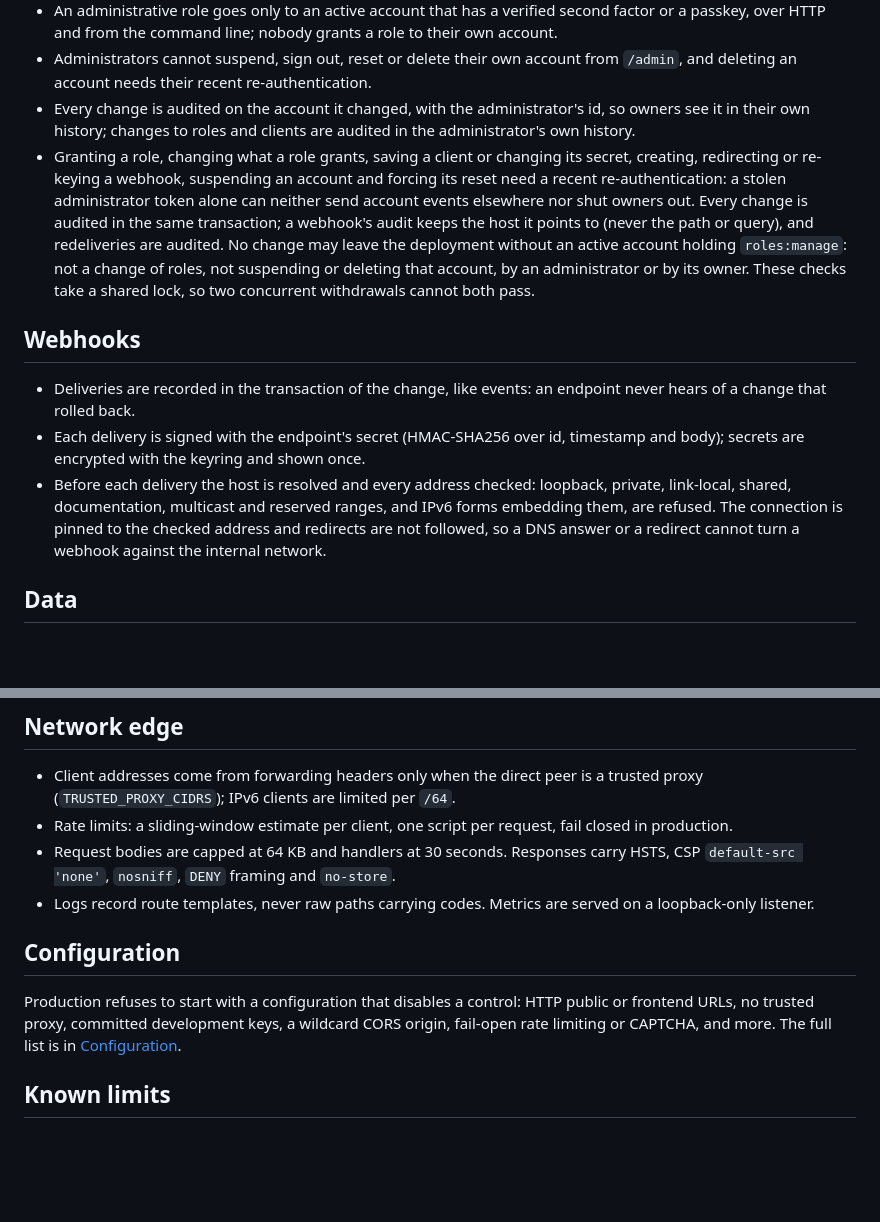
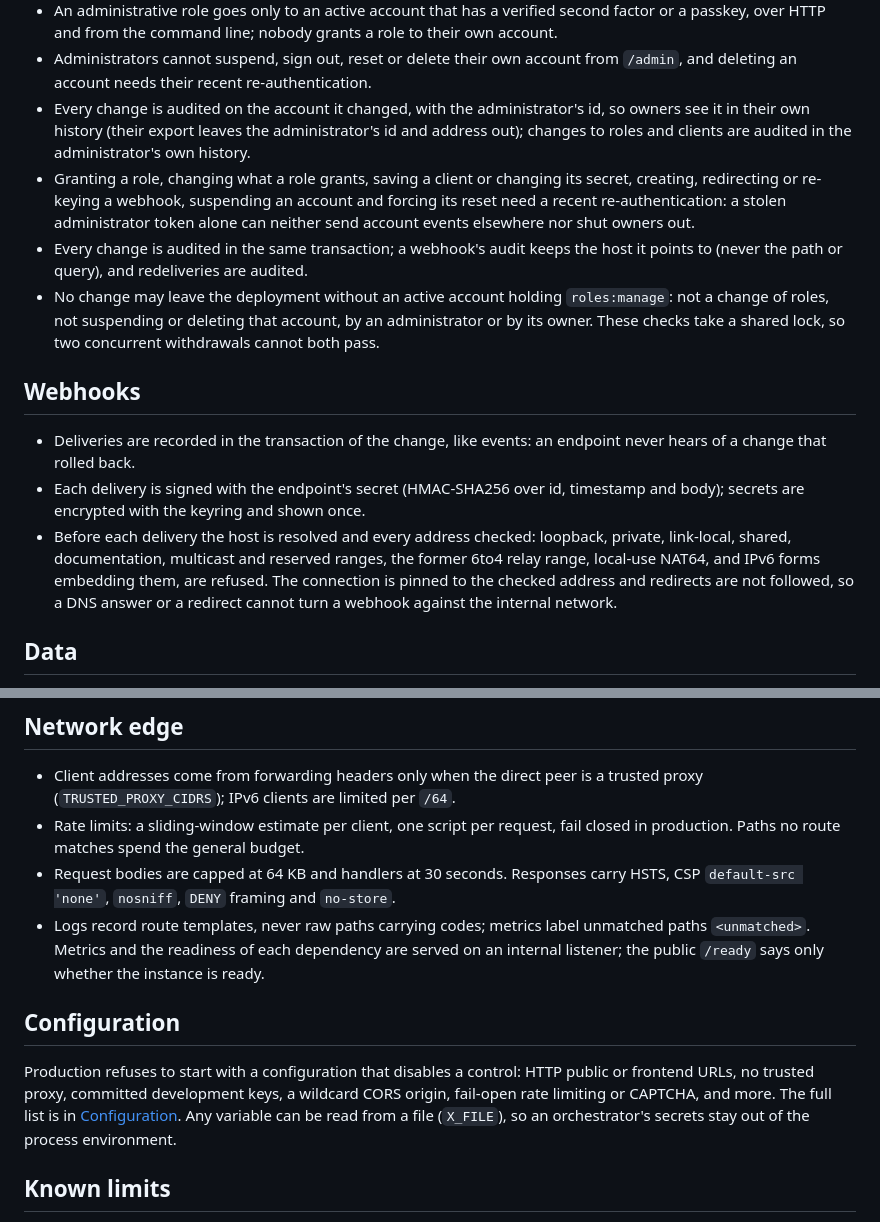
Before and after one commit to SIIR3X/auth-api, a Markdown page: docs/dev/security-model.md, 2 parts joined by grey strips. Rendered like a GitHub page; blank space fills up the shorter version.

Commit message:
docs: align the security model and route reference with the audit fixes

```diff
--- a/docs/dev/security-model.md
+++ b/docs/dev/security-model.md
@@ -215,17 +215,19 @@ the database together, is out of scope.
 - Administrators cannot suspend, sign out, reset or delete their own account
   from `/admin`, and deleting an account needs their recent re-authentication.
 - Every change is audited on the account it changed, with the administrator's
-  id, so owners see it in their own history; changes to roles and clients are
+  id, so owners see it in their own history (their export leaves the
+  administrator's id and address out); changes to roles and clients are
   audited in the administrator's own history.
 - Granting a role, changing what a role grants, saving a client or changing its
   secret, creating, redirecting or re-keying a webhook, suspending an account
   and forcing its reset need a recent re-authentication: a stolen administrator
   token alone can neither send account events elsewhere nor shut owners out.
-  Every change is audited in the same transaction; a webhook's audit keeps the
-  host it points to (never the path or query), and redeliveries are audited. No change may leave the deployment without an
-  active account holding `roles:manage`: not a change of roles, not suspending
-  or deleting that account, by an administrator or by its owner. These checks
-  take a shared lock, so two concurrent withdrawals cannot both pass.
+- Every change is audited in the same transaction; a webhook's audit keeps the
+  host it points to (never the path or query), and redeliveries are audited.
+- No change may leave the deployment without an active account holding
+  `roles:manage`: not a change of roles, not suspending or deleting that
+  account, by an administrator or by its owner. These checks take a shared
+  lock, so two concurrent withdrawals cannot both pass.
 
 ## Webhooks
 
@@ -235,7 +237,8 @@ the database together, is out of scope.
   timestamp and body); secrets are encrypted with the keyring and shown once.
 - Before each delivery the host is resolved and every address checked: loopback,
   private, link-local, shared, documentation, multicast and reserved ranges,
-  and IPv6 forms embedding them, are refused. The connection is pinned to the
+  the former 6to4 relay range, local-use NAT64, and IPv6 forms embedding them,
+  are refused. The connection is pinned to the
   checked address and redirects are not followed, so a DNS answer or a
   redirect cannot turn a webhook against the internal network.
 
@@ -267,18 +270,22 @@ the database together, is out of scope.
 - Client addresses come from forwarding headers only when the direct peer is a
   trusted proxy (`TRUSTED_PROXY_CIDRS`); IPv6 clients are limited per `/64`.
 - Rate limits: a sliding-window estimate per client, one script per request,
-  fail closed in production.
+  fail closed in production. Paths no route matches spend the general budget.
 - Request bodies are capped at 64 KB and handlers at 30 seconds. Responses carry
   HSTS, CSP `default-src 'none'`, `nosniff`, `DENY` framing and `no-store`.
-- Logs record route templates, never raw paths carrying codes. Metrics are served
-  on a loopback-only listener.
+- Logs record route templates, never raw paths carrying codes; metrics label
+  unmatched paths `<unmatched>`. Metrics and the readiness of each dependency
+  are served on an internal listener; the public `/ready` says only whether
+  the instance is ready.
 
 ## Configuration
 
 Production refuses to start with a configuration that disables a control: HTTP
 public or frontend URLs, no trusted proxy, committed development keys, a
 wildcard CORS origin, fail-open rate limiting or CAPTCHA, and more. The full
-list is in [Configuration](guides/configuration.md#production-checks).
+list is in [Configuration](guides/configuration.md#production-checks). Any
+variable can be read from a file (`X_FILE`), so an orchestrator's secrets stay
+out of the process environment.
 
 ## Known limits
 
```
Also changed, not shown: 1 other file.
